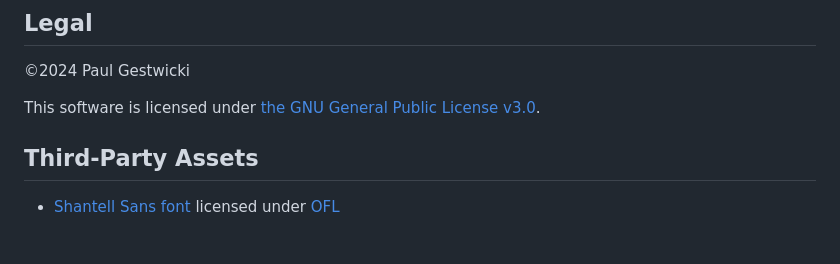
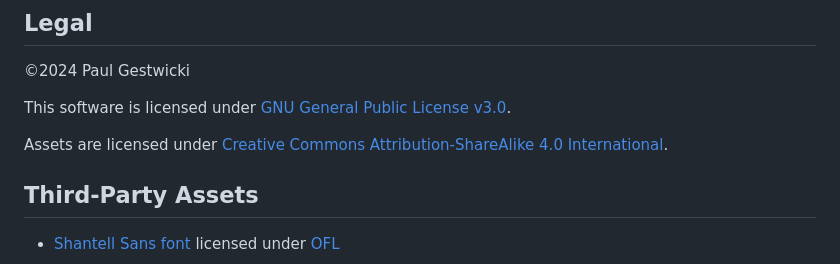
Before and after one commit to stem-career-paths/game, a Markdown page: README.md, the part around the change. GitHub-like rendering; blank space fills up the shorter version.

Commit message:
Clarify asset license

```diff
--- a/README.md
+++ b/README.md
@@ -55,8 +55,9 @@ display/window/size/window_height_override=640
 
 &copy;2024 Paul Gestwicki
 
-This software is licensed under [the GNU General Public License v3.0](LICENSE).
+This software is licensed under [GNU General Public License v3.0](LICENSE).
 
+Assets are licensed under [Creative Commons Attribution-ShareAlike 4.0 International](https://creativecommons.org/licenses/by-sa/4.0/).
 
 ## Third-Party Assets
 
```
